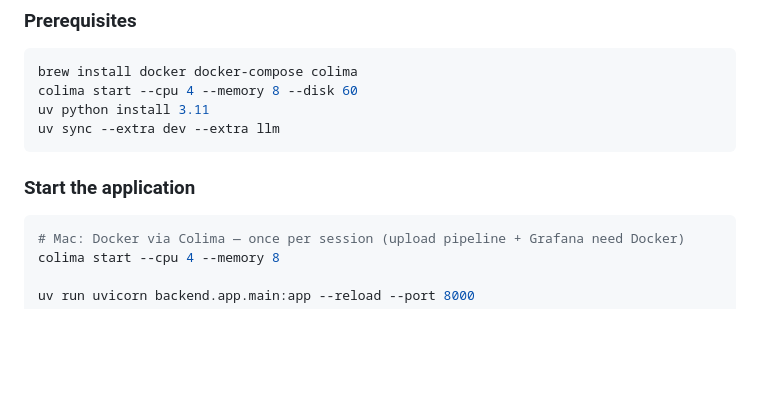
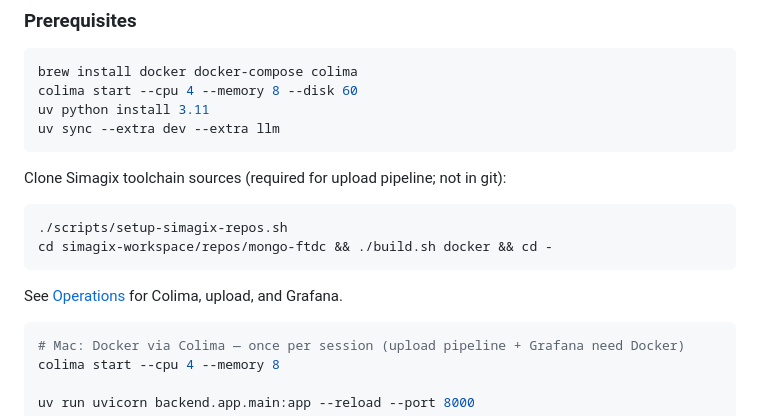
Before and after one commit to Prateek-Agarwal2006/Mongo-Debugger, a Markdown page: docs/README.md, the part around the change. GitHub-like rendering; blank space fills up the shorter version.

Commit message:
Document GitHub clone setup and expand root README.
Add setup-simagix-repos.sh to OPERATIONS and docs index so fresh clones can run the Docker pipeline without committed upstream repos.

````diff
--- a/docs/README.md
+++ b/docs/README.md
@@ -13,7 +13,14 @@ uv python install 3.11
 uv sync --extra dev --extra llm
 ```
 
-### Start the application
+Clone Simagix toolchain sources (required for upload pipeline; not in git):
+
+```bash
+./scripts/setup-simagix-repos.sh
+cd simagix-workspace/repos/mongo-ftdc && ./build.sh docker && cd -
+```
+
+See [Operations](OPERATIONS.md) for Colima, upload, and Grafana.
 
 ```bash
 # Mac: Docker via Colima — once per session (upload pipeline + Grafana need Docker)
````
Also changed, not shown: docs/OPERATIONS.md (+11 -0 lines).
